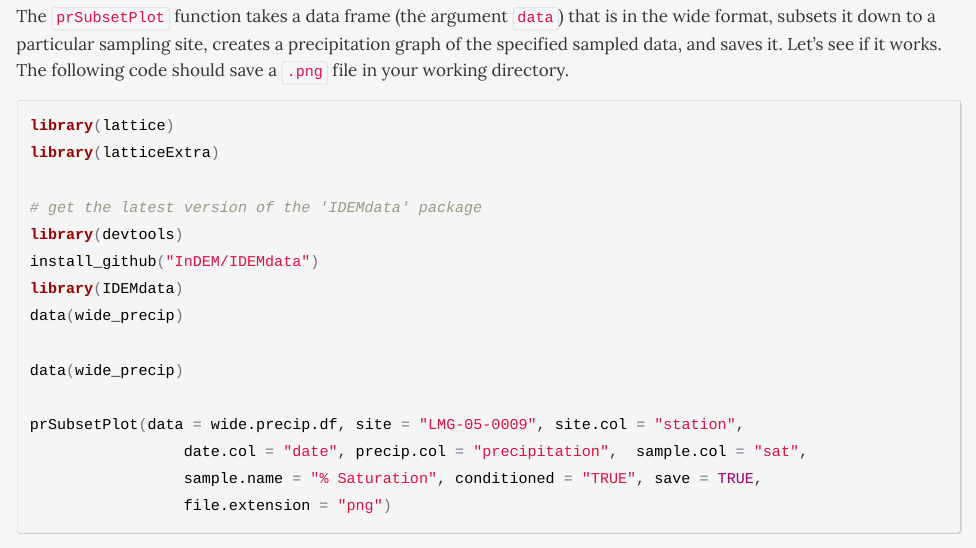
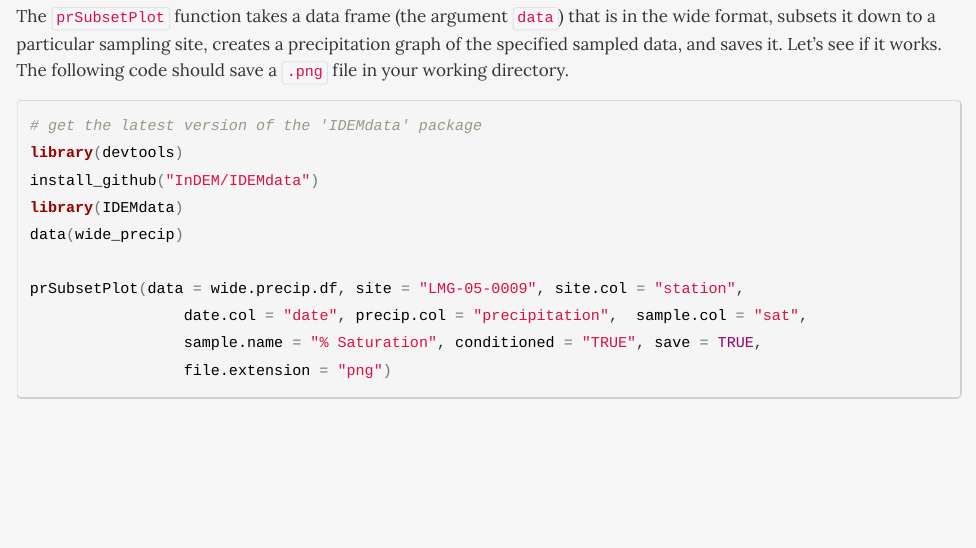
Before and after one commit to NateByers/precip3Ridem, an R Markdown document (precip3Ridem.Rmd): the page in a window 1100 px wide, from 4230 px down. The pictures show the output file precip3Ridem.html that the author committed with the source, opened offline.

Commit message:
Cleaned up code

````diff
--- a/precip3Ridem.Rmd
+++ b/precip3Ridem.Rmd
@@ -186,15 +186,10 @@ of the specified sampled data, and saves it. Let's see if it works. The followin
 code should save a `.png` file in your working directory.
 
 ```{r, eval=FALSE}
-library(lattice)
-library(latticeExtra)
-
 # get the latest version of the 'IDEMdata' package
 library(devtools)
 install_github("InDEM/IDEMdata")
 library(IDEMdata)
-data(wide_precip)
-
 data(wide_precip)
 
 prSubsetPlot(data = wide.precip.df, site = "LMG-05-0009", site.col = "station",
````
Also changed, not shown: precip3Ridem.html, precip3Ridem.Rmd (1 more changed lines).
